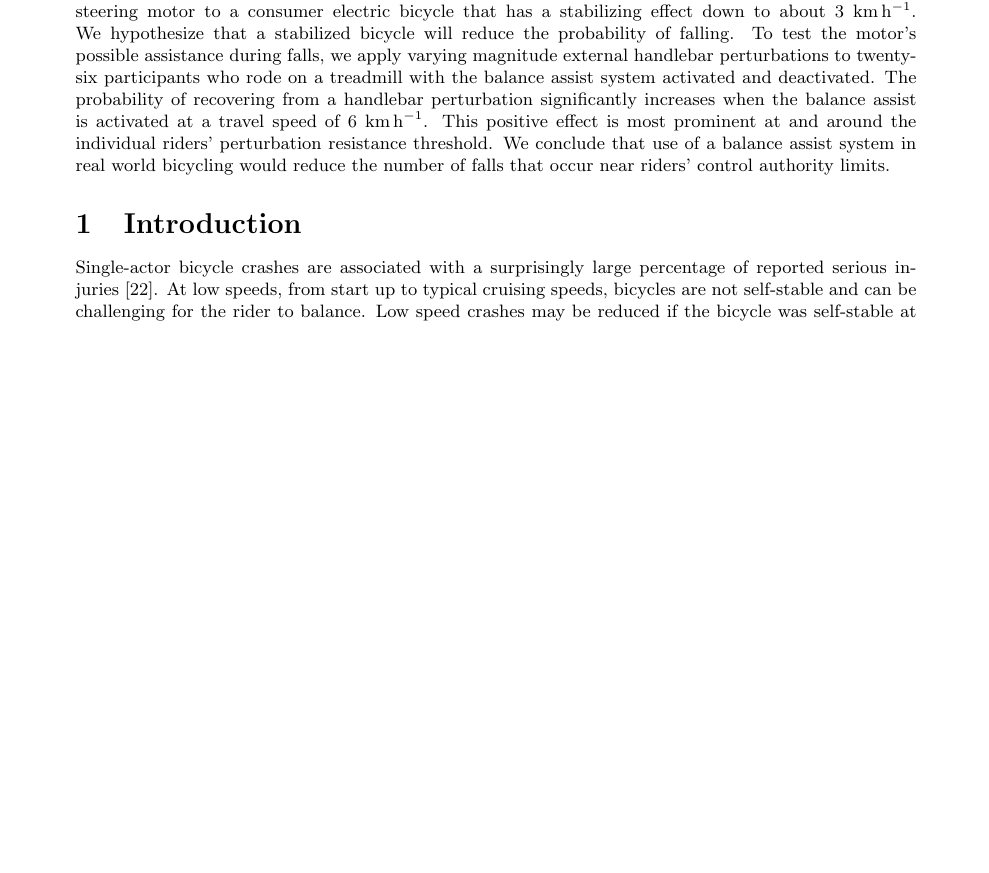
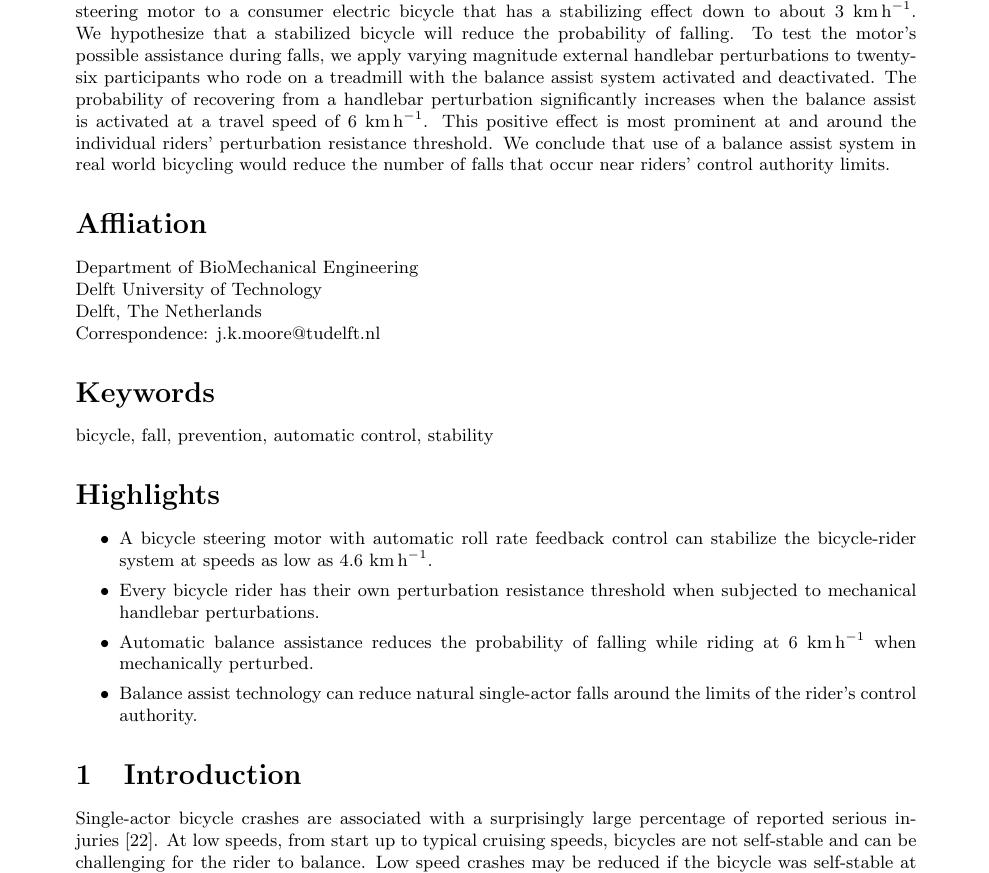
Before and after one commit to mechmotum/fall-probability-paper, a LaTeX document (main.tex): part of page 1 of 15 before the commit and part of page 1 of 16 after it, cut so that both start at the same text, the shorter picture padded with empty space. Compiled offline with pdfLaTeX.

Commit message:
Finished formatting for the journal, fixes #9.

```diff
--- a/main.tex
+++ b/main.tex
@@ -39,6 +39,28 @@ Low Speeds When Subjected to Handlebar Perturbations\\Version 2.dev}
   world bicycling would reduce the number of falls that occur near riders'
   control authority limits.
 }
+
+\section*{Affliation}
+Department of BioMechanical Engineering \\
+Delft University of Technology \\
+Delft, The Netherlands \\
+Correspondence: j.k.moore@tudelft.nl
+
+\section*{Keywords}
+bicycle, fall, prevention, automatic control, stability
+
+\section*{Highlights}
+%
+\begin{itemize}
+  \item A bicycle steering motor with automatic roll rate feedback control can
+    stabilize the bicycle-rider system at speeds as low as 4.6~\si{\kph}.
+  \item Every bicycle rider has their own perturbation resistance threshold
+    when subjected to mechanical handlebar perturbations.
+  \item Automatic balance assistance reduces the probability of falling while
+    riding at 6~\si{\kph} when mechanically perturbed.
+  \item Balance assist technology can reduce natural single-actor falls around
+    the limits of the rider's control authority.
+\end{itemize}
 
 \section{Introduction}
 %
```
Also changed, not shown: main.tex (2 more changed lines).
